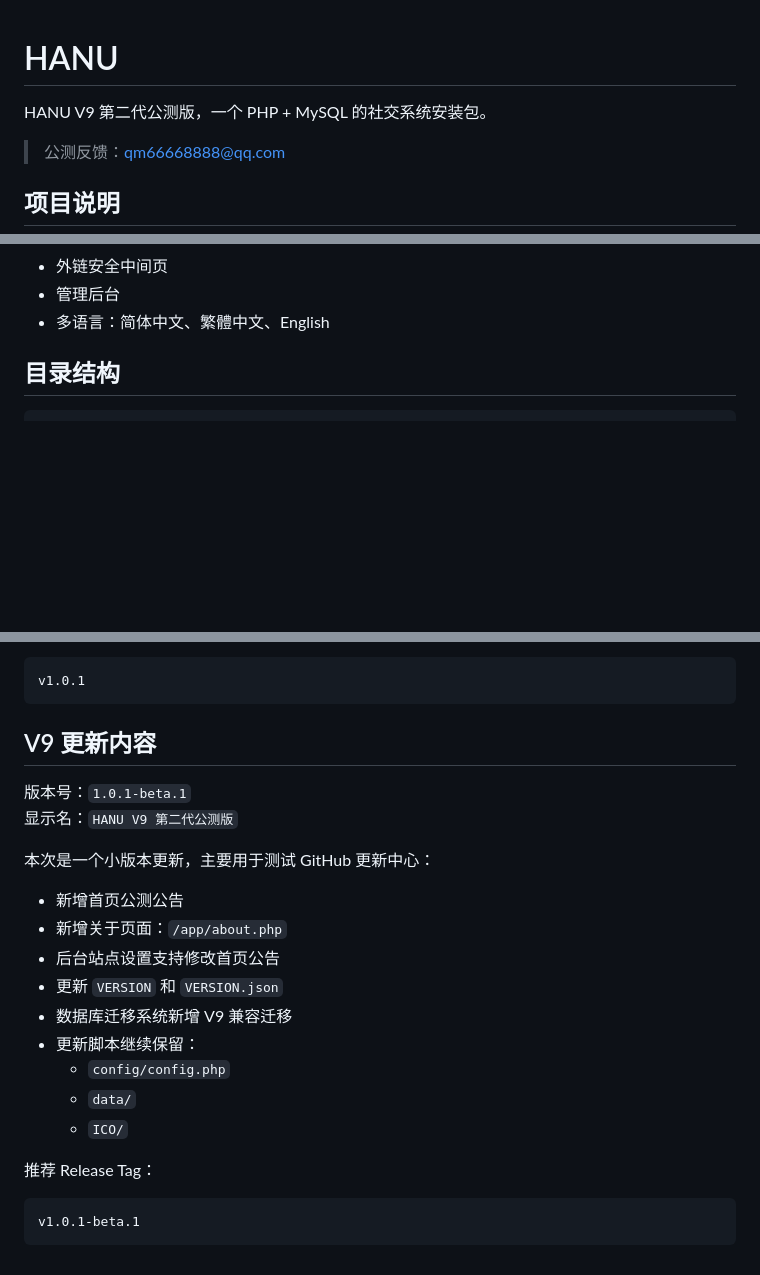
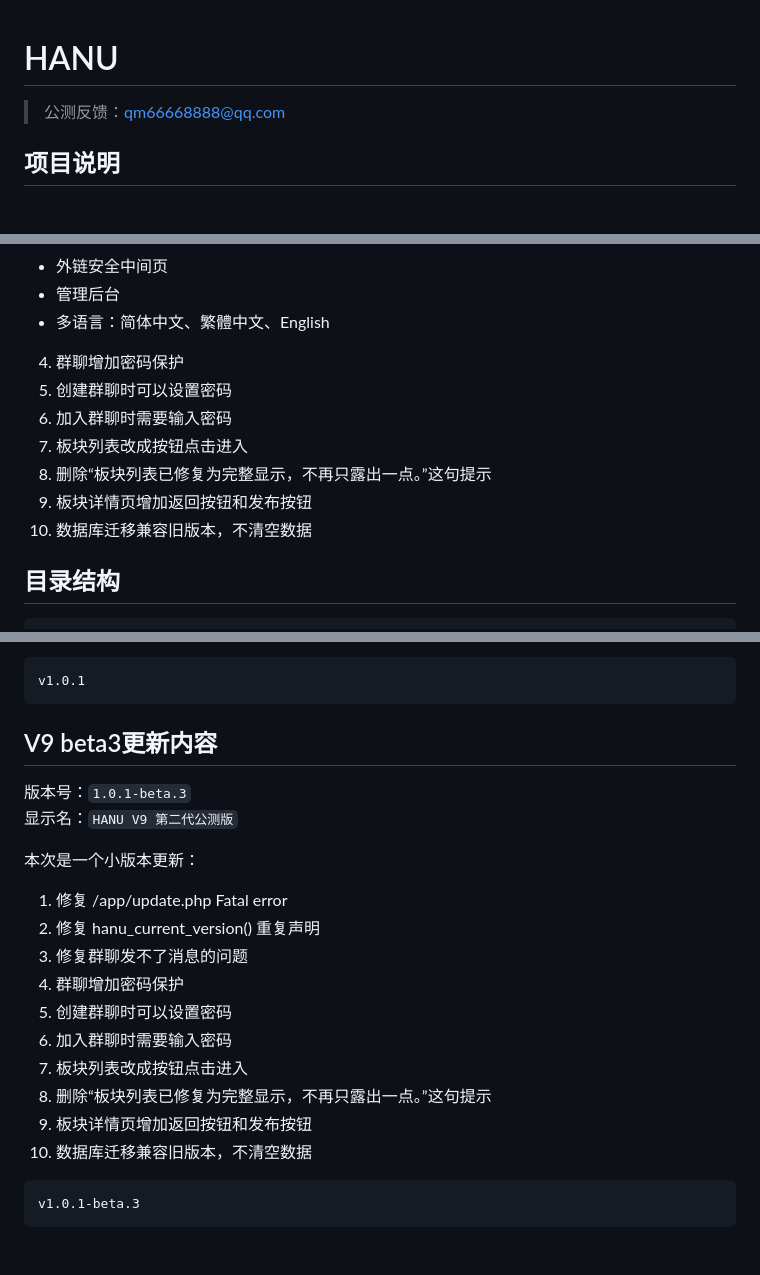
Before and after one commit to macbo2013/HANU, a Markdown page: README.md, 3 parts joined by grey strips. Drawn GitHub-style; blank space fills up the shorter version.

````diff
--- a/README.md
+++ b/README.md
@@ -1,6 +1,5 @@
 # HANU
 
-HANU V9 第二代公测版，一个 PHP + MySQL 的社交系统安装包。
 
 > 公测反馈：qm66668888@qq.com
 
@@ -27,6 +26,13 @@ HANU 是一个可上传到 PHP + MySQL 服务器运行的社交系统。
 - 外链安全中间页
 - 管理后台
 - 多语言：简体中文、繁體中文、English
+4. 群聊增加密码保护
+5. 创建群聊时可以设置密码
+6. 加入群聊时需要输入密码
+7. 板块列表改成按钮点击进入
+8. 删除“板块列表已修复为完整显示，不再只露出一点。”这句提示
+9. 板块详情页增加返回按钮和发布按钮
+10. 数据库迁移兼容旧版本，不清空数据
 
 ## 目录结构
 
@@ -171,25 +177,24 @@ v1.0.1
 ```
 
 
-## V9 更新内容
+## V9 beta3更新内容
 
-版本号：`1.0.1-beta.1`
+版本号：`1.0.1-beta.3`
 显示名：`HANU V9 第二代公测版`
 
-本次是一个小版本更新，主要用于测试 GitHub 更新中心：
+本次是一个小版本更新：
 
-- 新增首页公测公告
-- 新增关于页面：`/app/about.php`
-- 后台站点设置支持修改首页公告
-- 更新 `VERSION` 和 `VERSION.json`
-- 数据库迁移系统新增 V9 兼容迁移
-- 更新脚本继续保留：
-  - `config/config.php`
-  - `data/`
-  - `ICO/`
-
-推荐 Release Tag：
+1. 修复 /app/update.php Fatal error
+2. 修复 hanu_current_version() 重复声明
+3. 修复群聊发不了消息的问题
+4. 群聊增加密码保护
+5. 创建群聊时可以设置密码
+6. 加入群聊时需要输入密码
+7. 板块列表改成按钮点击进入
+8. 删除“板块列表已修复为完整显示，不再只露出一点。”这句提示
+9. 板块详情页增加返回按钮和发布按钮
+10. 数据库迁移兼容旧版本，不清空数据
 
 ```text
-v1.0.1-beta.1
+v1.0.1-beta.3
 ```
````
